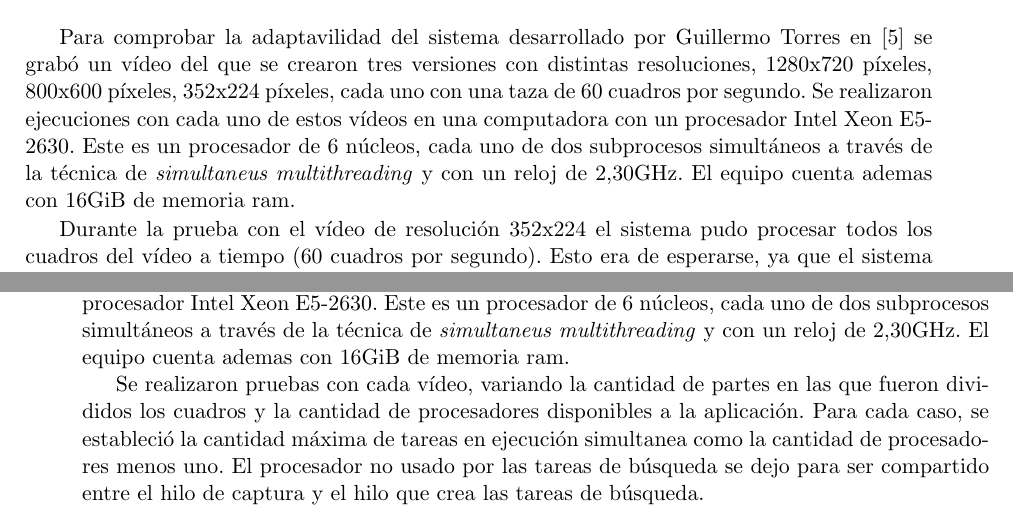
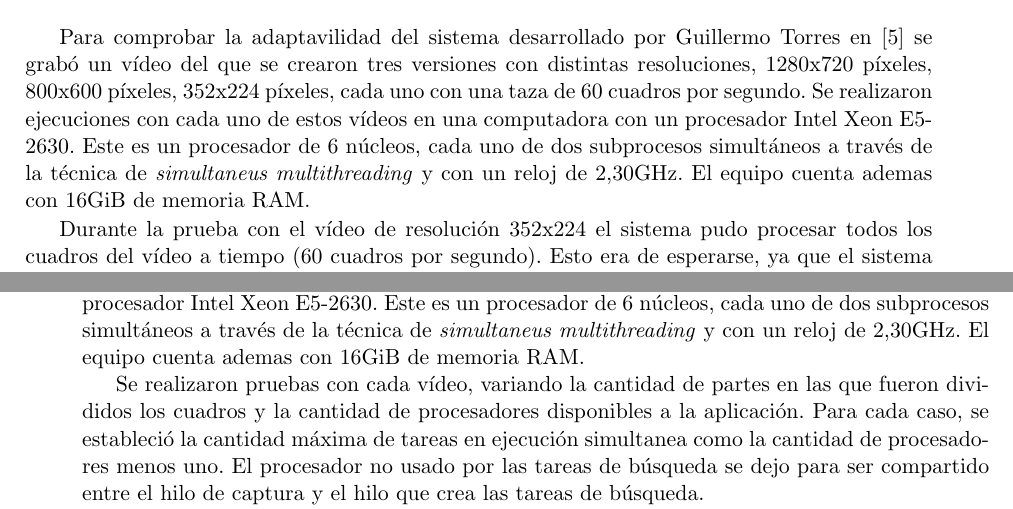
Before and after one commit to dracometallium/tesis-lic2, a LaTeX thesis (tesis.tex, which reads tex/metodologia.tex, tex/resultados.tex): two parts of pages 4 and 15 of 17, joined at a grey line, cut so that both start at the same text. Compiled offline with pdfLaTeX.

Commit message:
Cambiamos 'ram' a 'RAM'.

```diff
--- a/tex/metodologia.tex
+++ b/tex/metodologia.tex
@@ -9,7 +9,7 @@ uno con una taza de 60 cuadros por segundo. Se realizaron ejecuciones con cada
 uno de estos vídeos en una computadora con un procesador Intel Xeon E5-2630.
 Este es un procesador de 6 núcleos, cada uno de dos subprocesos simultáneos a
 través de la técnica de \emph{simultaneus multithreading} y con un reloj de
-2,30GHz. El equipo cuenta ademas con 16GiB de memoria ram.
+2,30GHz. El equipo cuenta ademas con 16GiB de memoria RAM.
 
 Durante la prueba con el vídeo de resolución 352x224 el sistema pudo procesar
 todos los cuadros del vídeo a tiempo (60 cuadros por segundo). Esto era de
--- a/tex/resultados.tex
+++ b/tex/resultados.tex
@@ -7,7 +7,7 @@ framework se procesaron los vídeos de resolución 640x480, 800x600 y 1280x720,
 una computadora con un procesador Intel Xeon E5-2630. Este es un procesador de
 6 núcleos, cada uno de dos subprocesos simultáneos a través de la técnica de
 \emph{simultaneus multithreading} y con un reloj de 2,30GHz. El equipo cuenta
-ademas con 16GiB de memoria ram.
+ademas con 16GiB de memoria RAM.
 
 Se realizaron pruebas con cada vídeo, variando la cantidad de partes en las que
 fueron divididos los cuadros y la cantidad de procesadores disponibles a la
```
